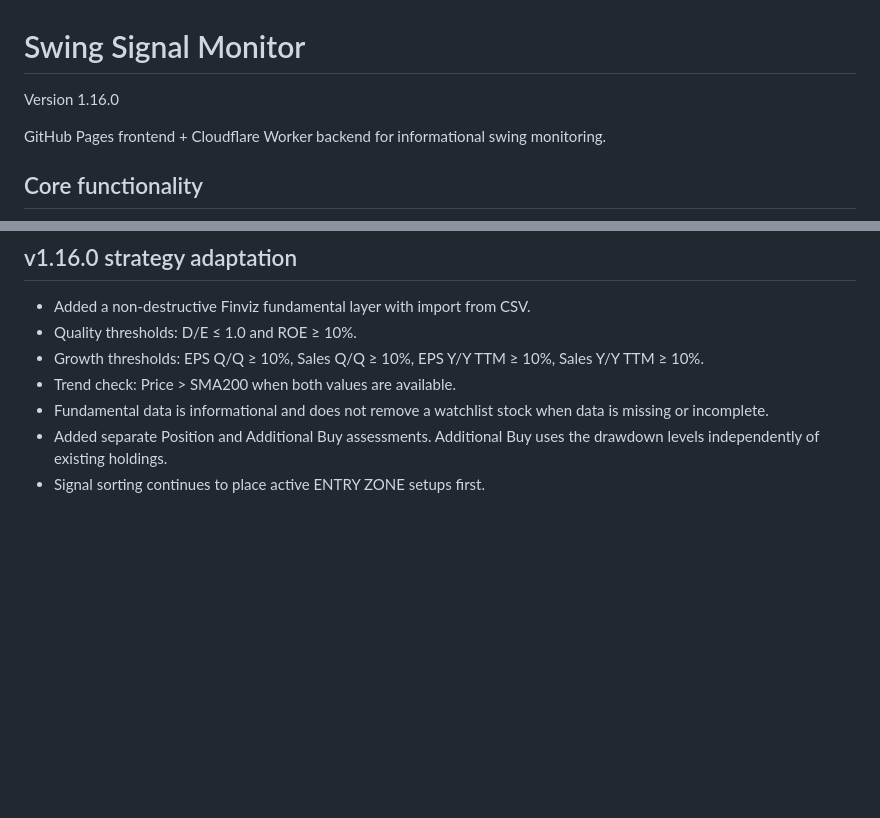
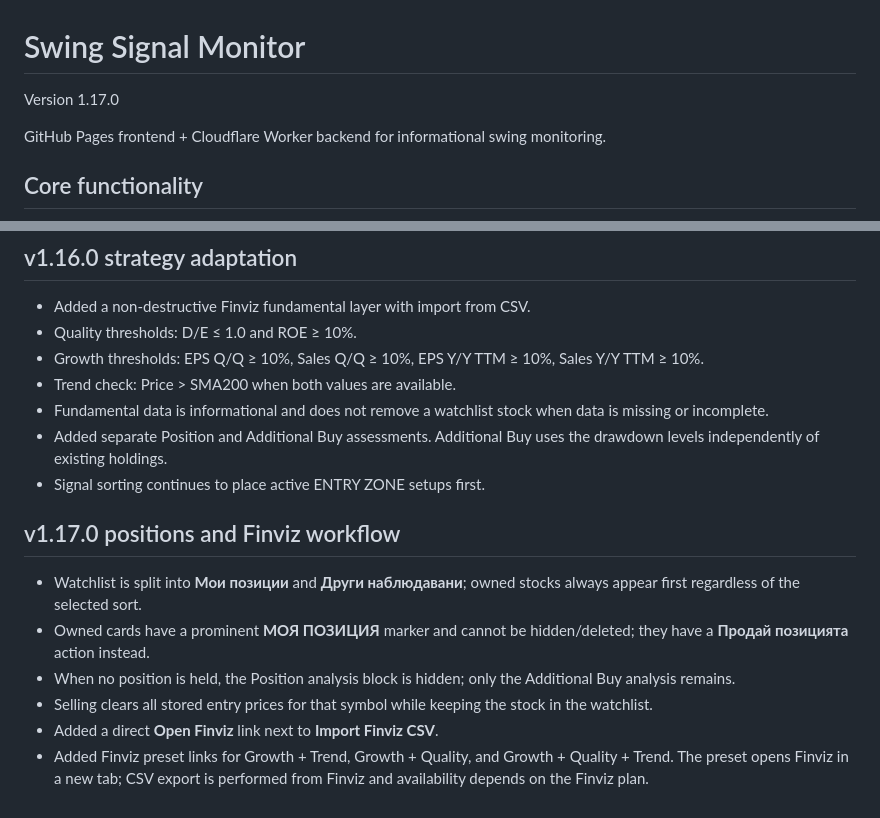
Before and after one commit to dannrash78/Swing-Signal-Monitor, a Markdown page: README.md, 2 parts joined by grey strips. Drawn GitHub-style; blank space fills up the shorter version.

Commit message:
Document v1.17.0 owned positions and Finviz workflow

```diff
--- a/README.md
+++ b/README.md
@@ -1,6 +1,6 @@
 # Swing Signal Monitor
 
-Version 1.16.0
+Version 1.17.0
 
 GitHub Pages frontend + Cloudflare Worker backend for informational swing monitoring.
 
@@ -131,3 +131,12 @@ After deployment use **Check Health** and then the provider's **Test NVDA** butt
 - Fundamental data is informational and does not remove a watchlist stock when data is missing or incomplete.
 - Added separate Position and Additional Buy assessments. Additional Buy uses the drawdown levels independently of existing holdings.
 - Signal sorting continues to place active ENTRY ZONE setups first.
+
+
+## v1.17.0 positions and Finviz workflow
+- Watchlist is split into **Мои позиции** and **Други наблюдавани**; owned stocks always appear first regardless of the selected sort.
+- Owned cards have a prominent **МОЯ ПОЗИЦИЯ** marker and cannot be hidden/deleted; they have a **Продай позицията** action instead.
+- When no position is held, the Position analysis block is hidden; only the Additional Buy analysis remains.
+- Selling clears all stored entry prices for that symbol while keeping the stock in the watchlist.
+- Added a direct **Open Finviz** link next to **Import Finviz CSV**.
+- Added Finviz preset links for Growth + Trend, Growth + Quality, and Growth + Quality + Trend. The preset opens Finviz in a new tab; CSV export is performed from Finviz and availability depends on the Finviz plan.
```
